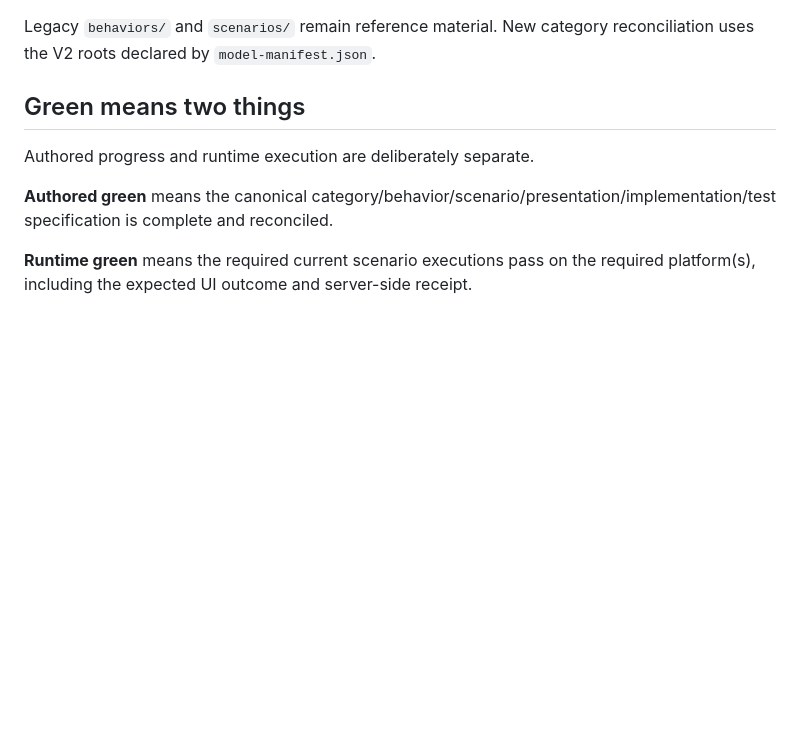
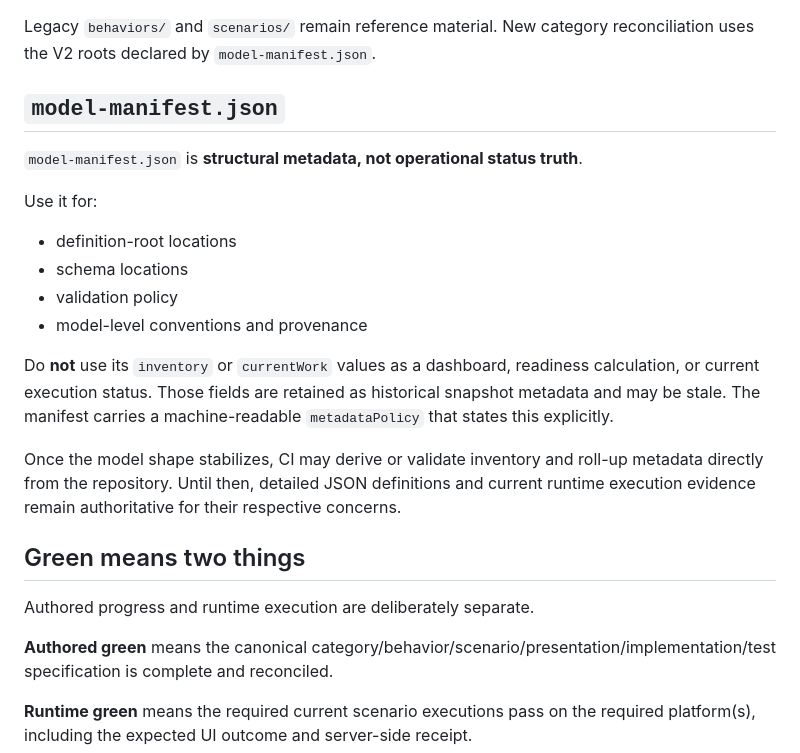
Before and after one commit to LagoVista/UserAdmin, a Markdown page: auth-model/README.md, the part around the change. GitHub-like rendering; blank space fills up the shorter version.

Commit message:
document structural role of auth model manifest

```diff
--- a/auth-model/README.md
+++ b/auth-model/README.md
@@ -26,6 +26,21 @@ The current category-to-green process uses:
 - `state/` and `invariants/` - canonical authentication state and invariant vocabulary
 
 Legacy `behaviors/` and `scenarios/` remain reference material. New category reconciliation uses the V2 roots declared by `model-manifest.json`.
+
+## `model-manifest.json`
+
+`model-manifest.json` is **structural metadata, not operational status truth**.
+
+Use it for:
+
+- definition-root locations
+- schema locations
+- validation policy
+- model-level conventions and provenance
+
+Do **not** use its `inventory` or `currentWork` values as a dashboard, readiness calculation, or current execution status. Those fields are retained as historical snapshot metadata and may be stale. The manifest carries a machine-readable `metadataPolicy` that states this explicitly.
+
+Once the model shape stabilizes, CI may derive or validate inventory and roll-up metadata directly from the repository. Until then, detailed JSON definitions and current runtime execution evidence remain authoritative for their respective concerns.
 
 ## Green means two things
 
```
